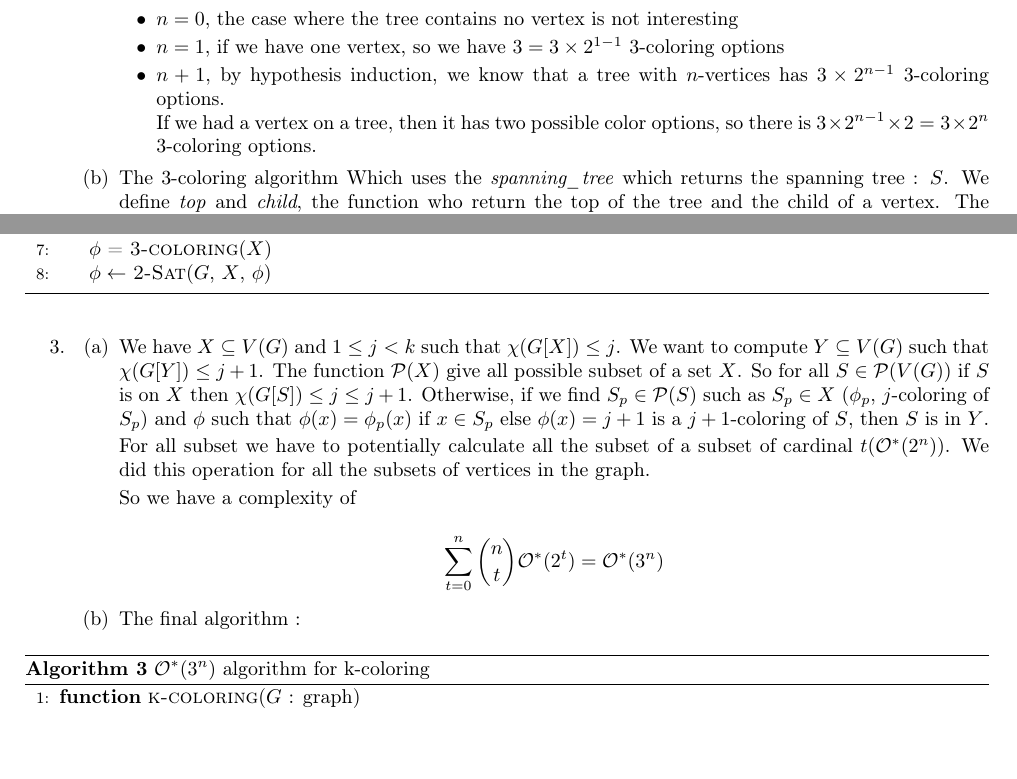
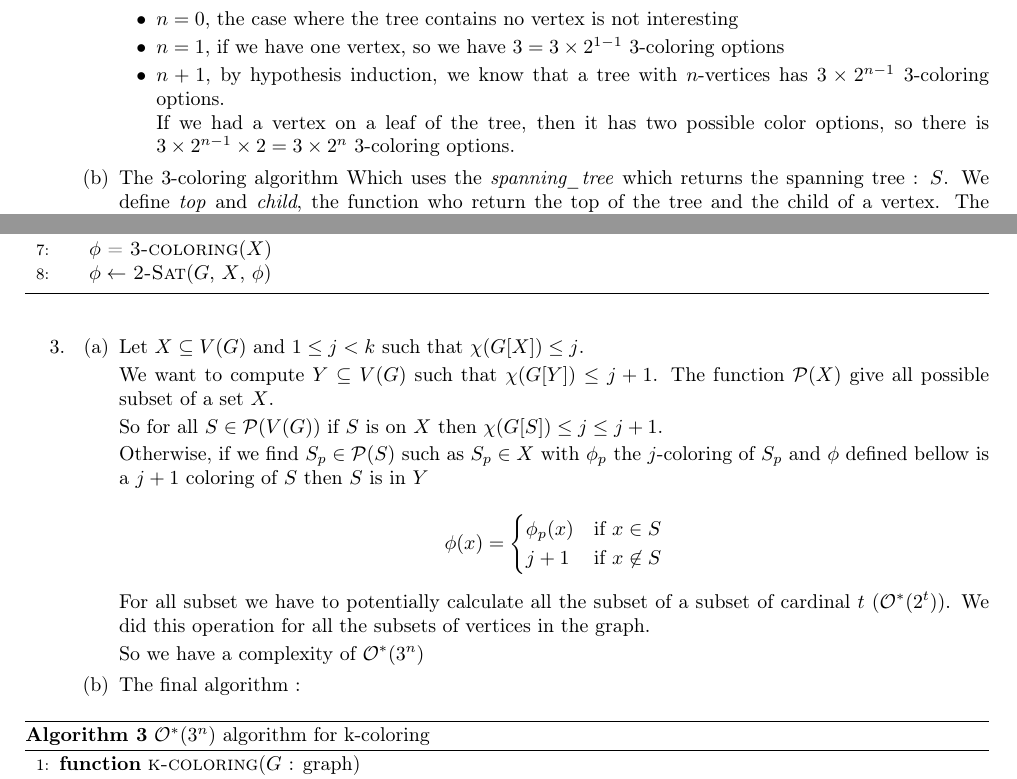
Before and after one commit to valoran-M/course_note_m1, a LaTeX document (graph_algorithms/DM/dm.tex): two parts of pages 1 and 4 of 4, joined at a grey line, cut so that both start at the same text, the shorter picture padded with empty space. Compiled offline with pdfLaTeX.

Commit message:
up graph

```diff
--- a/graph_algorithms/DM/dm.tex
+++ b/graph_algorithms/DM/dm.tex
@@ -103,8 +103,8 @@
             \item $n+1$, by hypothesis induction, we know that a tree with
               $n$-vertices has $3\times2^{n-1}$ 3-coloring options.
 
-              If we had a vertex on a tree, then it has two possible color
-              options, so there is $3\times2^{n-1}\times 2 = 3 \times 2^n$
+              If we had a vertex on a leaf of the tree, then it has two possible
+              color options, so there is $3\times2^{n-1}\times 2 = 3 \times 2^n$
               3-coloring options.
           \end{itemize}
 
@@ -354,23 +354,32 @@
     \newpage
     \item
       \begin{enumerate}
-        \item We have $X \subseteq V(G)$ and $1 \leq j < k$ such that
-          $\chi(G[X]) \leq j$. We want to compute $Y \subseteq V(G)$ such that
+        \item Let $X \subseteq V(G)$ and $1 \leq j < k$ such that
+          $\chi(G[X]) \leq j$.
+
+          We want to compute $Y \subseteq V(G)$ such that
           $\chi(G[Y]) \leq j + 1$. The function $\mathcal P(X)$ give all
-          possible subset of a set $X$. So for all $S \in \mathcal P (V(G))$
-          if $S$ is on $X$ then $\chi(G[S]) \leq j \leq j + 1$. Otherwise,
-          if we find $S_p \in \mathcal P(S)$ such as $S_p \in X$ ($\phi_p$,
-          $j$-coloring of $S_p$) and $\phi$ such that $\phi(x) = \phi_p(x)$ if
-          $x \in S_p$ else $\phi(x) = j + 1$ is a $j+1$-coloring of $S$, then
-          $S$ is in $Y$.
+          possible subset of a set $X$.
+
+          So for all $S \in \mathcal P (V(G))$
+          if $S$ is on $X$ then $\chi(G[S]) \leq j \leq j + 1$.
+
+          Otherwise, if we find $S_p \in \mathcal P(S)$ such as $S_p \in X$ with
+          $\phi_p$ the $j$-coloring of $S_p$ and $\phi$ defined bellow is a
+          $j+1$ coloring of $S$ then $S$ is in $Y$
+
+          \[
+            \phi(x) = \begin{cases}
+              \phi_p(x) & \text{if } x \in S \\
+              j + 1 & \text{if } x \not \in S
+            \end{cases}
+          \]
 
           For all subset we have to potentially calculate all the subset of a
-          subset of cardinal $t$($\mathcal O^*(2^n))$. We did this operation
+          subset of cardinal $t$ ($\mathcal O^*(2^t))$. We did this operation
           for all the subsets of vertices in the graph.
 
-          So we have a complexity of
-
-          $$\sum_{t=0}^n \binom n t \mathcal O^*(2^t) = \mathcal O^*(3^n)$$
+          So we have a complexity of $\mathcal O^*(3^n)$
 
       \item The final algorithm :
 
```
Also changed, not shown: graph_algorithms/DM/dm.pdf, graph_algorithms/DM/dm.tex (4 more changed lines).
